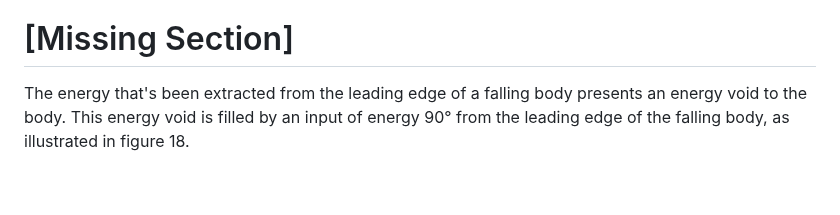
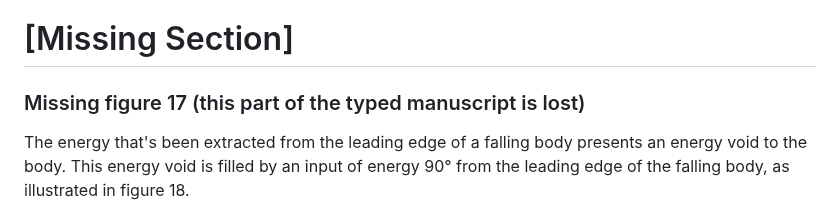
Before and after one commit to LloydBZirbes/theory-of-falling-bodies, a Markdown page: 2__unity_of_all_things.md, the part around the change. Drawn GitHub-style; blank space fills up the shorter version.

```diff
--- a/2__unity_of_all_things.md
+++ b/2__unity_of_all_things.md
@@ -37,6 +37,7 @@ Fig. 16
 Size, velocity, composition of the body, and the value of the gravitational field the body falls through are all major factors in the rate of the rotation. For instance, the larger the body, the faster the rotation, and the greater the velocity of the body the faster it will rotate. Also, a falling body composed of steel will rotate faster than an equal sized body of carbon, the reasons for which will be discussed in greater depth in the segment on atomic structure.
 
 # [Missing Section]
+### Missing figure 17 (this part of the typed manuscript is lost)
 
 The energy that's been extracted from the leading edge of a falling body presents an energy void to the body. This energy void is filled by an input of energy 90° from the leading edge of the falling body, as illustrated in figure 18.
 
```
